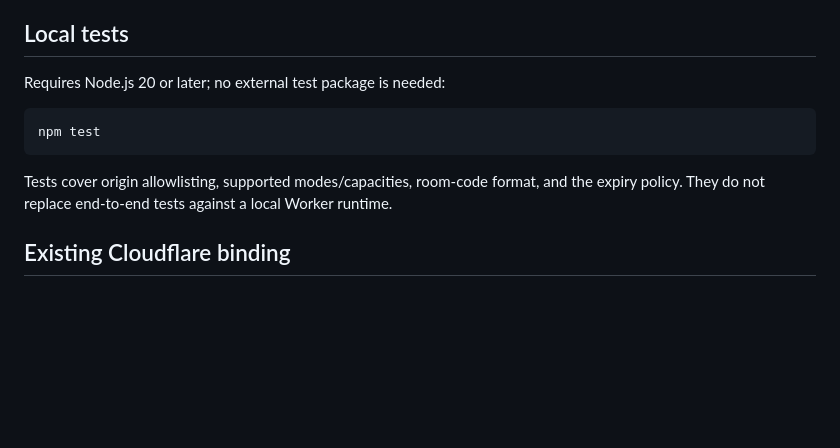
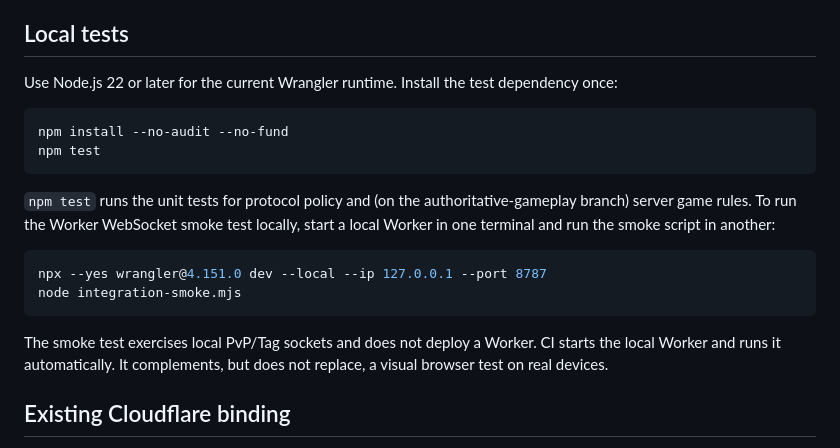
Before and after one commit to tayo6/shapey, a Markdown page: worker/README.md, the part around the change. GitHub-like rendering; blank space fills up the shorter version.

Commit message:
Document current Node and local test requirements

````diff
--- a/worker/README.md
+++ b/worker/README.md
@@ -23,13 +23,21 @@ This is **not yet approved for release**. Browser/two-device end-to-end and stag
 
 ## Local tests
 
-Requires Node.js 20 or later; no external test package is needed:
+Use Node.js 22 or later for the current Wrangler runtime. Install the test dependency once:
 
 ```sh
+npm install --no-audit --no-fund
 npm test
 ```
 
-Tests cover origin allowlisting, supported modes/capacities, room-code format, and the expiry policy. They do not replace end-to-end tests against a local Worker runtime.
+`npm test` runs the unit tests for protocol policy and (on the authoritative-gameplay branch) server game rules. To run the Worker WebSocket smoke test locally, start a local Worker in one terminal and run the smoke script in another:
+
+```sh
+npx --yes wrangler@4.151.0 dev --local --ip 127.0.0.1 --port 8787
+node integration-smoke.mjs
+```
+
+The smoke test exercises local PvP/Tag sockets and does not deploy a Worker. CI starts the local Worker and runs it automatically. It complements, but does not replace, a visual browser test on real devices.
 
 ## Existing Cloudflare binding
 
````
